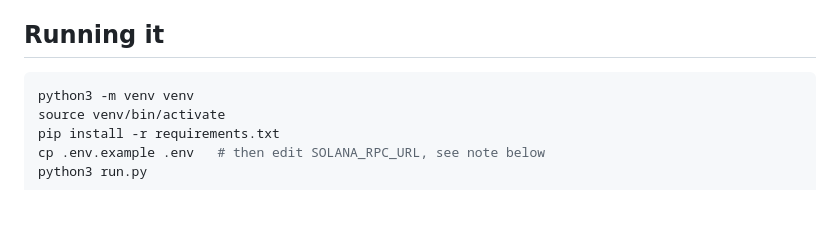
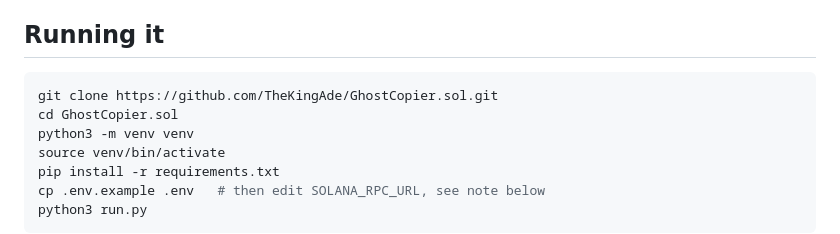
Before and after one commit to TheKingAde/GhostCopier.sol, a Markdown page: README.md, the part around the change. Drawn GitHub-style; blank space fills up the shorter version.

Commit message:
add git clone to step

````diff
--- a/README.md
+++ b/README.md
@@ -27,6 +27,8 @@ zero real money or private keys involved.
 ## Running it
 
 ```bash
+git clone https://github.com/TheKingAde/GhostCopier.sol.git
+cd GhostCopier.sol
 python3 -m venv venv
 source venv/bin/activate
 pip install -r requirements.txt
````
